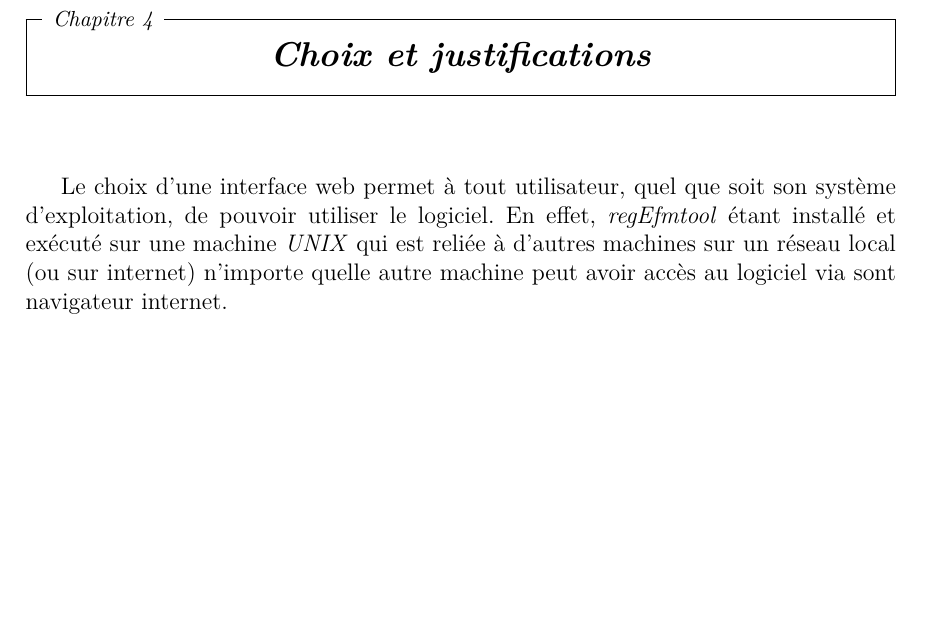
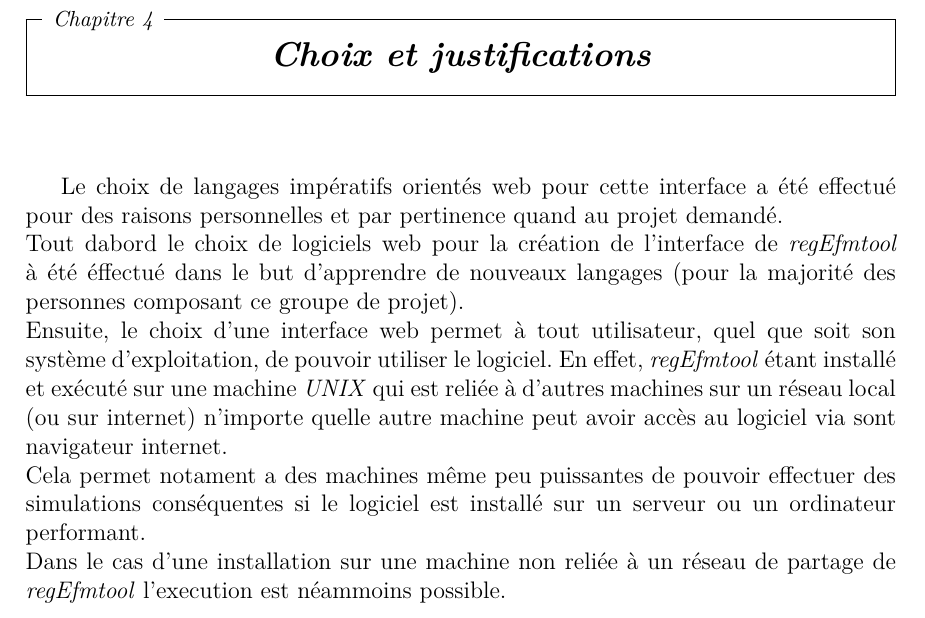
Before and after one commit to bioinfocttj/CPR, a LaTeX document (CdC.tex, which reads choix.tex): part of page 9 of 10, cut so that both start at the same text, the shorter picture padded with empty space. Compiled offline with pdfLaTeX.

Commit message:
modif choix

```diff
--- a/choix.tex
+++ b/choix.tex
@@ -1,5 +1,10 @@
 %%%%%%%%%%%%%%%%%%%%%%%%%%%%%%
 \chapter{Choix et justifications}
 %%%%%%%%%%%%%%%%%%%%%%%%%%%%%%
-
-Le choix d'une interface web permet à tout utilisateur, quel que soit son système d'exploitation, de pouvoir utiliser le logiciel. En effet, \emph{regEfmtool} étant installé et exécuté sur une machine \emph{UNIX} qui est reliée à d'autres machines sur un réseau local (ou sur internet) n'importe quelle autre machine peut avoir accès au logiciel via sont navigateur internet.
+Le choix de langages impératifs orientés web pour cette interface a été effectué pour des raisons personnelles et par pertinence quand au projet demandé.\\
+Tout dabord le choix de logiciels web pour la création de l'interface de \emph{regEfmtool} à été éffectué dans le but d'apprendre de nouveaux langages (pour la majorité des personnes composant ce groupe de projet).\\
+Ensuite, le choix d'une interface web permet à tout utilisateur, quel que soit son système d'exploitation, de pouvoir utiliser le logiciel. En effet, \emph{regEfmtool}
+étant installé et exécuté sur une machine \emph{UNIX} qui est reliée à d'autres machines sur un réseau local (ou sur internet)
+n'importe quelle autre machine peut avoir accès au logiciel via sont navigateur internet.\\
+Cela permet notament a des machines même peu puissantes de pouvoir effectuer des simulations conséquentes si le logiciel est installé sur un serveur ou un ordinateur performant.\\
+Dans le cas d'une installation sur une machine non reliée à un réseau de partage de \emph{regEfmtool} l'execution est néammoins possible.
```
